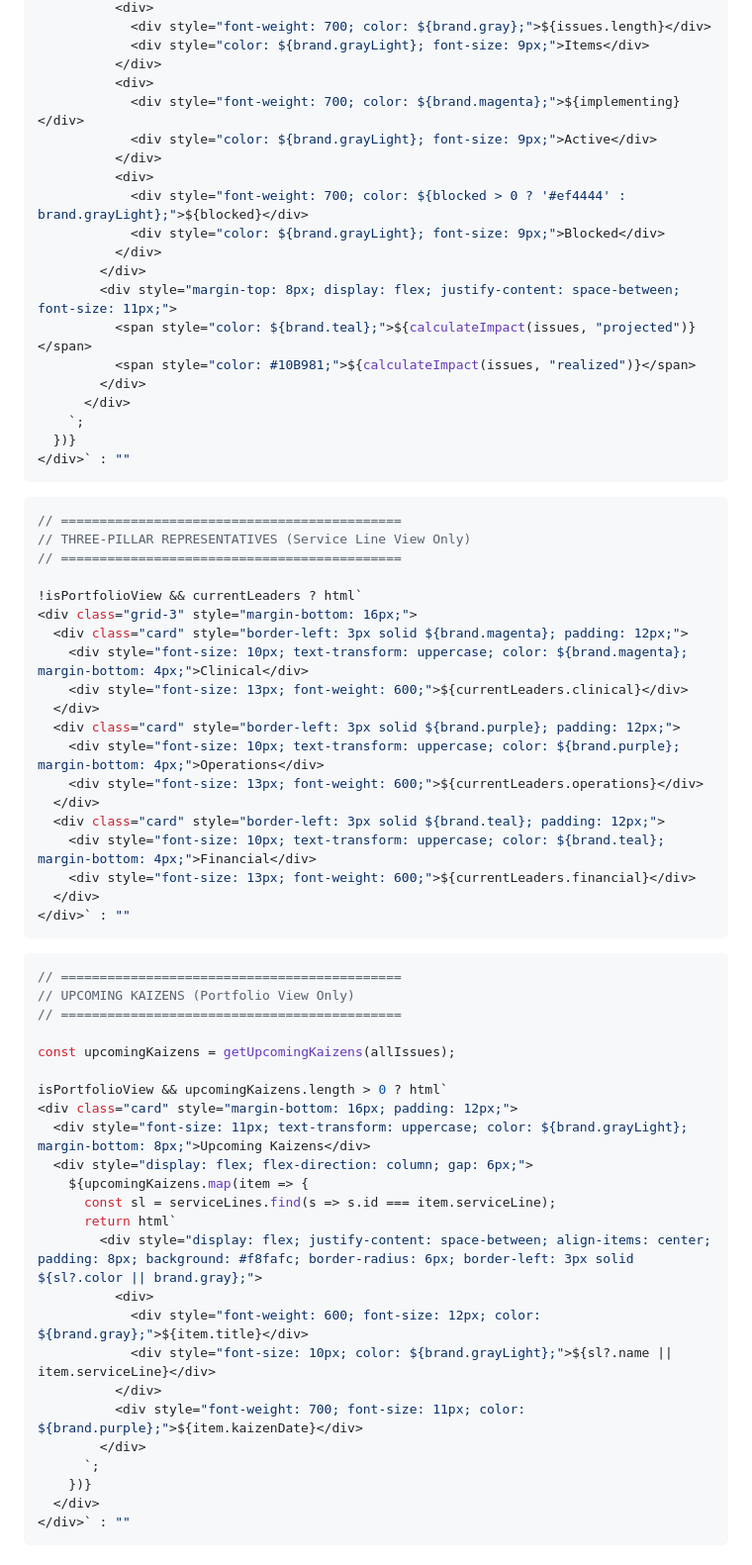
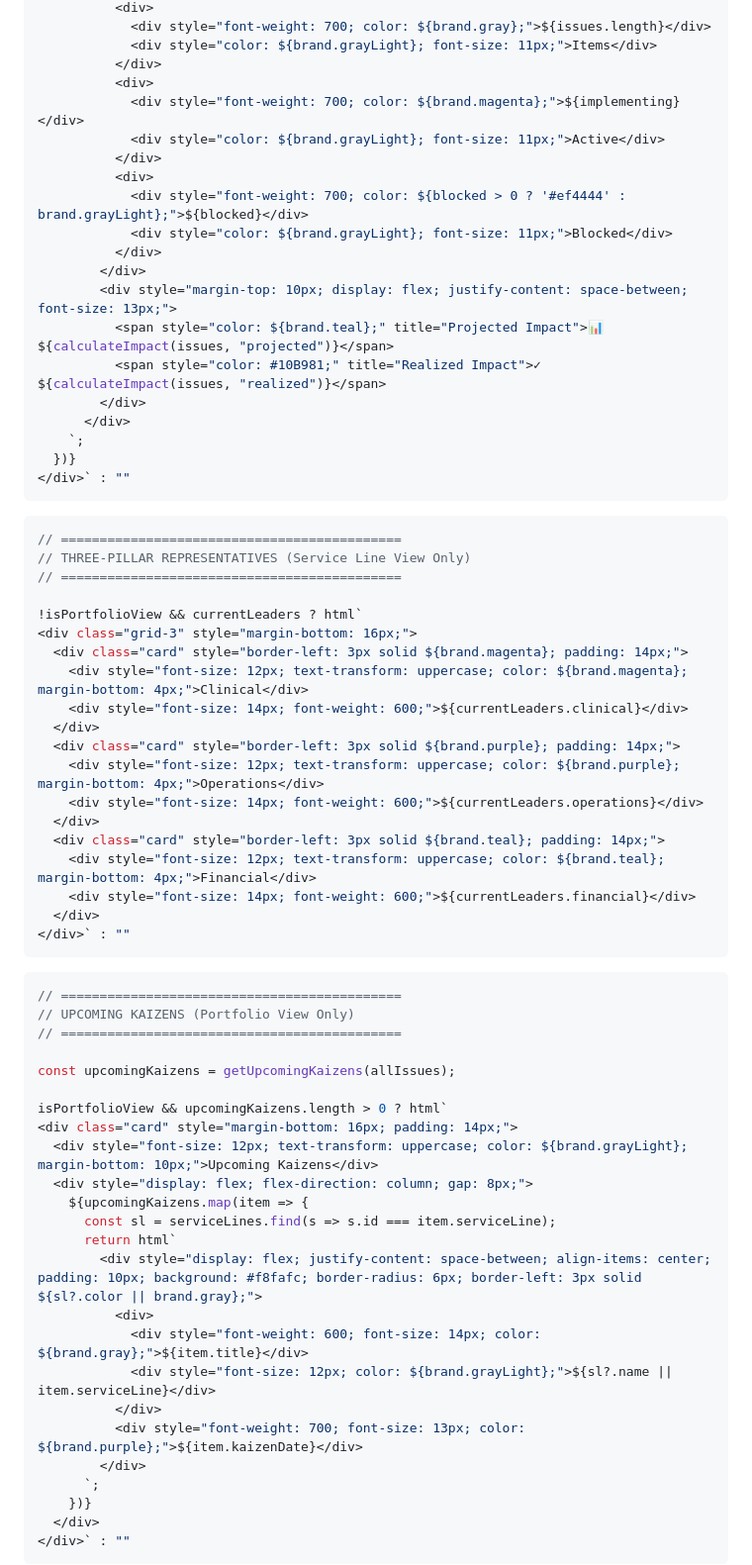
Before and after one commit to dpbdpbdpb/cof-dashboard, a Markdown page: docs/index.md, the part around one of its changes. Shown at 99% size. Drawn GitHub-style.

````diff
--- a/docs/index.md
+++ b/docs/index.md
@@ -368,19 +368,19 @@ isPortfolioView ? html`
           <div>
             <div style="font-weight: 700; color: ${brand.gray};">${issues.length}</div>
-            <div style="color: ${brand.grayLight}; font-size: 9px;">Items</div>
+            <div style="color: ${brand.grayLight}; font-size: 11px;">Items</div>
           </div>
           <div>
             <div style="font-weight: 700; color: ${brand.magenta};">${implementing}</div>
-            <div style="color: ${brand.grayLight}; font-size: 9px;">Active</div>
+            <div style="color: ${brand.grayLight}; font-size: 11px;">Active</div>
           </div>
           <div>
             <div style="font-weight: 700; color: ${blocked > 0 ? '#ef4444' : brand.grayLight};">${blocked}</div>
-            <div style="color: ${brand.grayLight}; font-size: 9px;">Blocked</div>
+            <div style="color: ${brand.grayLight}; font-size: 11px;">Blocked</div>
           </div>
         </div>
-        <div style="margin-top: 8px; display: flex; justify-content: space-between; font-size: 11px;">
-          <span style="color: ${brand.teal};">${calculateImpact(issues, "projected")}</span>
-          <span style="color: #10B981;">${calculateImpact(issues, "realized")}</span>
+        <div style="margin-top: 10px; display: flex; justify-content: space-between; font-size: 13px;">
+          <span style="color: ${brand.teal};" title="Projected Impact">📊 ${calculateImpact(issues, "projected")}</span>
+          <span style="color: #10B981;" title="Realized Impact">✓ ${calculateImpact(issues, "realized")}</span>
         </div>
       </div>
     `;
@@ -395,17 +395,17 @@ isPortfolioView ? html`
 
 !isPortfolioView && currentLeaders ? html`
 <div class="grid-3" style="margin-bottom: 16px;">
-  <div class="card" style="border-left: 3px solid ${brand.magenta}; padding: 12px;">
-    <div style="font-size: 10px; text-transform: uppercase; color: ${brand.magenta}; margin-bottom: 4px;">Clinical</div>
-    <div style="font-size: 13px; font-weight: 600;">${currentLeaders.clinical}</div>
+  <div class="card" style="border-left: 3px solid ${brand.magenta}; padding: 14px;">
+    <div style="font-size: 12px; text-transform: uppercase; color: ${brand.magenta}; margin-bottom: 4px;">Clinical</div>
+    <div style="font-size: 14px; font-weight: 600;">${currentLeaders.clinical}</div>
   </div>
-  <div class="card" style="border-left: 3px solid ${brand.purple}; padding: 12px;">
-    <div style="font-size: 10px; text-transform: uppercase; color: ${brand.purple}; margin-bottom: 4px;">Operations</div>
-    <div style="font-size: 13px; font-weight: 600;">${currentLeaders.operations}</div>
+  <div class="card" style="border-left: 3px solid ${brand.purple}; padding: 14px;">
+    <div style="font-size: 12px; text-transform: uppercase; color: ${brand.purple}; margin-bottom: 4px;">Operations</div>
+    <div style="font-size: 14px; font-weight: 600;">${currentLeaders.operations}</div>
   </div>
-  <div class="card" style="border-left: 3px solid ${brand.teal}; padding: 12px;">
-    <div style="font-size: 10px; text-transform: uppercase; color: ${brand.teal}; margin-bottom: 4px;">Financial</div>
-    <div style="font-size: 13px; font-weight: 600;">${currentLeaders.financial}</div>
+  <div class="card" style="border-left: 3px solid ${brand.teal}; padding: 14px;">
+    <div style="font-size: 12px; text-transform: uppercase; color: ${brand.teal}; margin-bottom: 4px;">Financial</div>
+    <div style="font-size: 14px; font-weight: 600;">${currentLeaders.financial}</div>
   </div>
 </div>` : ""
 ```
@@ -418,18 +418,18 @@ isPortfolioView ? html`
 const upcomingKaizens = getUpcomingKaizens(allIssues);
 
 isPortfolioView && upcomingKaizens.length > 0 ? html`
-<div class="card" style="margin-bottom: 16px; padding: 12px;">
-  <div style="font-size: 11px; text-transform: uppercase; color: ${brand.grayLight}; margin-bottom: 8px;">Upcoming Kaizens</div>
-  <div style="display: flex; flex-direction: column; gap: 6px;">
+<div class="card" style="margin-bottom: 16px; padding: 14px;">
+  <div style="font-size: 12px; text-transform: uppercase; color: ${brand.grayLight}; margin-bottom: 10px;">Upcoming Kaizens</div>
+  <div style="display: flex; flex-direction: column; gap: 8px;">
     ${upcomingKaizens.map(item => {
       const sl = serviceLines.find(s => s.id === item.serviceLine);
       return html`
-        <div style="display: flex; justify-content: space-between; align-items: center; padding: 8px; background: #f8fafc; border-radius: 6px; border-left: 3px solid ${sl?.color || brand.gray};">
+        <div style="display: flex; justify-content: space-between; align-items: center; padding: 10px; background: #f8fafc; border-radius: 6px; border-left: 3px solid ${sl?.color || brand.gray};">
           <div>
-            <div style="font-weight: 600; font-size: 12px; color: ${brand.gray};">${item.title}</div>
-            <div style="font-size: 10px; color: ${brand.grayLight};">${sl?.name || item.serviceLine}</div>
+            <div style="font-weight: 600; font-size: 14px; color: ${brand.gray};">${item.title}</div>
+            <div style="font-size: 12px; color: ${brand.grayLight};">${sl?.name || item.serviceLine}</div>
           </div>
-          <div style="font-weight: 700; font-size: 11px; color: ${brand.purple};">${item.kaizenDate}</div>
+          <div style="font-weight: 700; font-size: 13px; color: ${brand.purple};">${item.kaizenDate}</div>
         </div>
       `;
     })}
````
Also changed, not shown: other parts of docs/index.md (+48 -87 lines).
